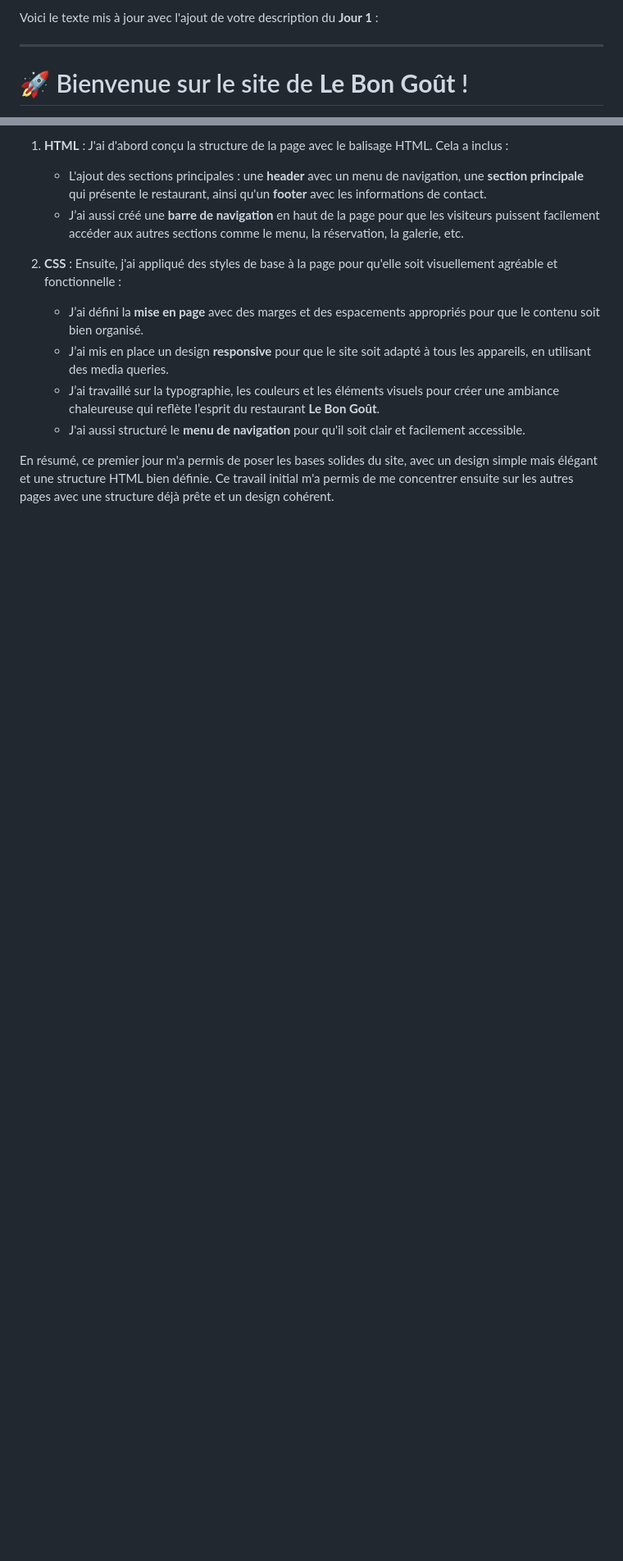
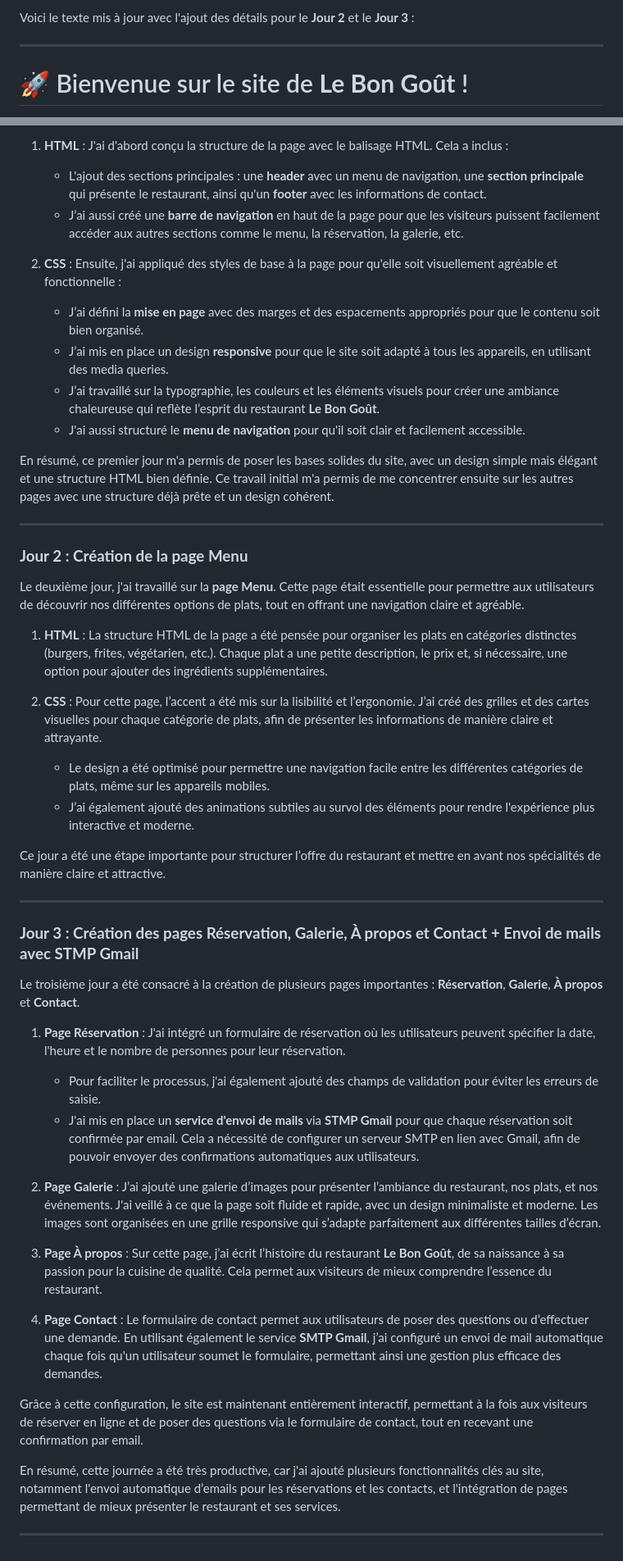
Before and after one commit to gowstpm/SITE-WEB-DU-RESTAURANT-LE-BON-GOUT-, a Markdown page: README.md, 2 parts joined by grey strips. Shown: that part at 82% size. Rendered like a GitHub page; blank space fills up the shorter version.

Commit message:
Adjustement

```diff
--- a/README.md
+++ b/README.md
@@ -1,4 +1,4 @@
-Voici le texte mis à jour avec l'ajout de votre description du **Jour 1** :
+Voici le texte mis à jour avec l'ajout des détails pour le **Jour 2** et le **Jour 3** :
 
 ---
 
@@ -45,3 +45,39 @@ Le premier jour a été consacré à la mise en place de la base du site. J'ai c
    - J'ai aussi structuré le **menu de navigation** pour qu'il soit clair et facilement accessible.
 
 En résumé, ce premier jour m'a permis de poser les bases solides du site, avec un design simple mais élégant et une structure HTML bien définie. Ce travail initial m'a permis de me concentrer ensuite sur les autres pages avec une structure déjà prête et un design cohérent.
+
+---
+
+### **Jour 2 : Création de la page Menu**
+
+Le deuxième jour, j'ai travaillé sur la **page Menu**. Cette page était essentielle pour permettre aux utilisateurs de découvrir nos différentes options de plats, tout en offrant une navigation claire et agréable.
+
+1. **HTML** : La structure HTML de la page a été pensée pour organiser les plats en catégories distinctes (burgers, frites, végétarien, etc.). Chaque plat a une petite description, le prix et, si nécessaire, une option pour ajouter des ingrédients supplémentaires.
+
+2. **CSS** : Pour cette page, l’accent a été mis sur la lisibilité et l’ergonomie. J’ai créé des grilles et des cartes visuelles pour chaque catégorie de plats, afin de présenter les informations de manière claire et attrayante.
+   - Le design a été optimisé pour permettre une navigation facile entre les différentes catégories de plats, même sur les appareils mobiles.
+   - J’ai également ajouté des animations subtiles au survol des éléments pour rendre l'expérience plus interactive et moderne.
+
+Ce jour a été une étape importante pour structurer l’offre du restaurant et mettre en avant nos spécialités de manière claire et attractive.
+
+---
+
+### **Jour 3 : Création des pages Réservation, Galerie, À propos et Contact + Envoi de mails avec STMP Gmail**
+
+Le troisième jour a été consacré à la création de plusieurs pages importantes : **Réservation**, **Galerie**, **À propos** et **Contact**.
+
+1. **Page Réservation** : J'ai intégré un formulaire de réservation où les utilisateurs peuvent spécifier la date, l'heure et le nombre de personnes pour leur réservation.
+   - Pour faciliter le processus, j'ai également ajouté des champs de validation pour éviter les erreurs de saisie.
+   - J'ai mis en place un **service d'envoi de mails** via **STMP Gmail** pour que chaque réservation soit confirmée par email. Cela a nécessité de configurer un serveur SMTP en lien avec Gmail, afin de pouvoir envoyer des confirmations automatiques aux utilisateurs.
+
+2. **Page Galerie** : J’ai ajouté une galerie d’images pour présenter l’ambiance du restaurant, nos plats, et nos événements. J'ai veillé à ce que la page soit fluide et rapide, avec un design minimaliste et moderne. Les images sont organisées en une grille responsive qui s’adapte parfaitement aux différentes tailles d’écran.
+
+3. **Page À propos** : Sur cette page, j’ai écrit l’histoire du restaurant **Le Bon Goût**, de sa naissance à sa passion pour la cuisine de qualité. Cela permet aux visiteurs de mieux comprendre l’essence du restaurant.
+
+4. **Page Contact** : Le formulaire de contact permet aux utilisateurs de poser des questions ou d’effectuer une demande. En utilisant également le service **SMTP Gmail**, j’ai configuré un envoi de mail automatique chaque fois qu'un utilisateur soumet le formulaire, permettant ainsi une gestion plus efficace des demandes.
+
+Grâce à cette configuration, le site est maintenant entièrement interactif, permettant à la fois aux visiteurs de réserver en ligne et de poser des questions via le formulaire de contact, tout en recevant une confirmation par email.
+
+En résumé, cette journée a été très productive, car j'ai ajouté plusieurs fonctionnalités clés au site, notamment l'envoi automatique d’emails pour les réservations et les contacts, et l'intégration de pages permettant de mieux présenter le restaurant et ses services.
+
+---
```
Also changed, not shown: other parts of README.md (+1 -1 lines).
